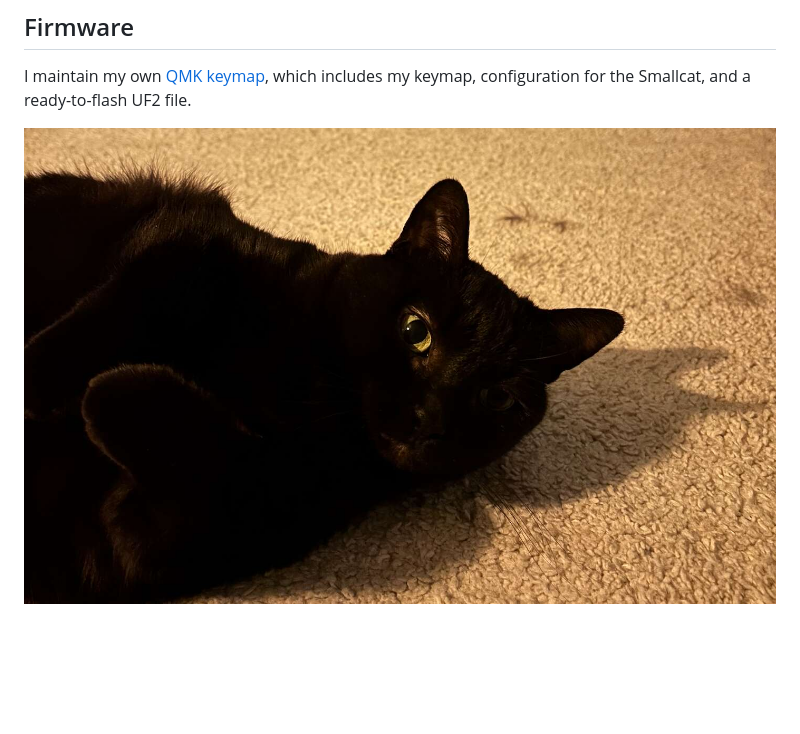
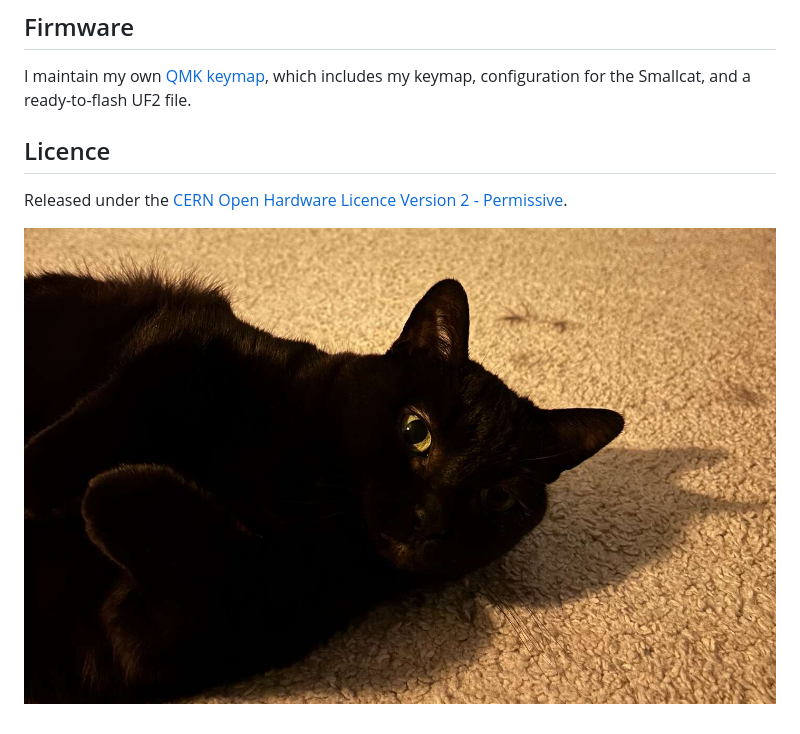
Before and after one commit to smallwat3r/smallcat, a Markdown page: README.md, the part around one of its changes. Drawn GitHub-style; blank space fills up the shorter version.

```diff
--- a/README.md
+++ b/README.md
@@ -61,4 +95,8 @@ Simple press-fit cases with no screws or hardware. The base is 1mm larger than t
 
 I maintain my own [QMK keymap](https://github.com/smallwat3r/qmk-keymap), which includes my keymap, configuration for the Smallcat, and a ready-to-flash UF2 file.
 
-![lila](./assets/lila.jpeg)
+## Licence
+
+Released under the [CERN Open Hardware Licence Version 2 - Permissive](./LICENSE).
+
+![Lila](./assets/lila.jpeg)
```
Also changed, not shown: other parts of README.md (+47 -13 lines), assets/case_uni-v1.jpeg (renamed from assets/case_uni.jpeg), assets/smallcat-uni-v1.jpeg (renamed from assets/smallcat-uni.jpeg), assets/smallcat-uni-v2.jpeg (added), 16 other files.
